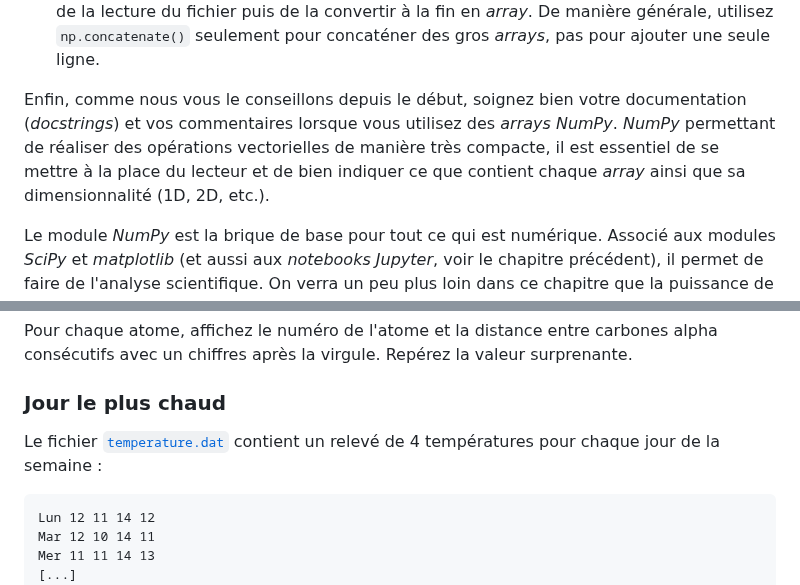
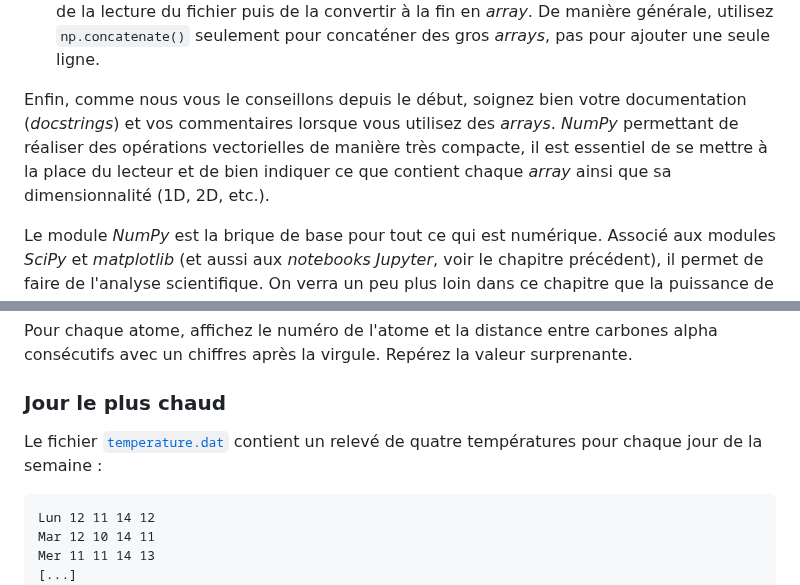
Before and after one commit to bioinfo-prog/cours-python, a Markdown page: 20_module_numpy.md, 2 parts joined by grey strips. GitHub-like rendering.

````diff
--- a/20_module_numpy.md
+++ b/20_module_numpy.md
@@ -1593,7 +1595,7 @@ Utilisez les listes :
 - Lorsque vous souhaitez accumuler des valeurs au fur et à mesure des itérations d'une boucle. Pour cela, la méthode `.append()` des listes est bien plus efficace que de faire grandir un *array* ligne par ligne (c'est-à-dire en ajoutant une ligne avec `np.concatenate()` à chaque itération)
 - Lorsqu'on ne peut pas utiliser les fonctions de lecture de fichier de *NumPy* pour quelque raison que ce soit, il est tout à fait classique de faire grandir une liste au fur et à mesure de la lecture du fichier puis de la convertir à la fin en *array*. De manière générale, utilisez `np.concatenate()` seulement pour concaténer des gros *arrays*, pas pour ajouter une seule ligne.
 
-Enfin, comme nous vous le conseillons depuis le début, soignez bien votre documentation (*docstrings*) et vos commentaires lorsque vous utilisez des *arrays NumPy*. *NumPy* permettant de réaliser des opérations vectorielles de manière très compacte, il est essentiel de se mettre à la place du lecteur et de bien indiquer ce que contient chaque *array* ainsi que sa dimensionnalité (1D, 2D, etc.).
+Enfin, comme nous vous le conseillons depuis le début, soignez bien votre documentation (*docstrings*) et vos commentaires lorsque vous utilisez des *arrays*. *NumPy* permettant de réaliser des opérations vectorielles de manière très compacte, il est essentiel de se mettre à la place du lecteur et de bien indiquer ce que contient chaque *array* ainsi que sa dimensionnalité (1D, 2D, etc.).
 
 Le module *NumPy* est la brique de base pour tout ce qui est numérique. Associé aux modules *SciPy* et *matplotlib* (et aussi aux *notebooks Jupyter*, voir le chapitre précédent), il permet de faire de l'analyse scientifique. On verra un peu plus loin dans ce chapitre que la puissance de *NumPy* est également utilisée par le module *pandas* et ses fameux *dataframes* pour faire de l'analyse de données.
 
@@ -1672,7 +1680,7 @@ Pour chaque atome, affichez le numéro de l'atome et la distance entre carbones
 
 ### Jour le plus chaud
 
-Le fichier [`temperature.dat`](https://python.sdv.u-paris.fr/data-files/temperatures.dat) contient un relevé de 4 températures pour chaque jour de la semaine :
+Le fichier [`temperature.dat`](https://python.sdv.u-paris.fr/data-files/temperatures.dat) contient un relevé de quatre températures pour chaque jour de la semaine :
 
 ```text
 Lun 12 11 14 12
````
Also changed, not shown: other parts of 20_module_numpy.md (+31 -20 lines).
